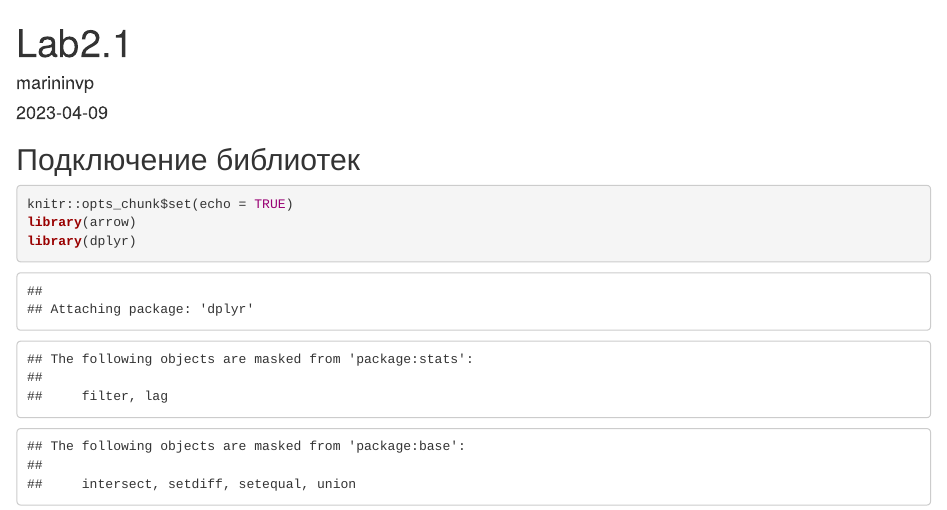
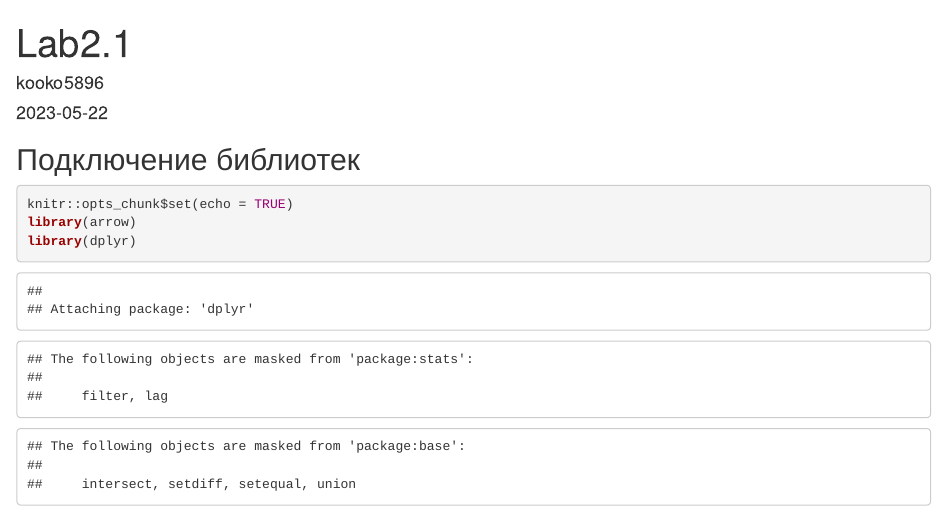
Before and after one commit to kooko5896/PTIIiMOIB, an R Markdown document (LAB1/LAB1.Rmd): the page in a window 1100 px wide, from its top. Rendered offline with R 4.5, knitr and Pandoc, with nearby package versions; some code elsewhere in the file could not run offline.

Commit message:
Update LAB1.Rmd

```diff
--- a/LAB1/LAB1.Rmd
+++ b/LAB1/LAB1.Rmd
@@ -1,7 +1,7 @@
 ---
 title: "Lab2.1"
-author: "marininvp"
-date: "2023-04-09"
+author: "kooko5896"
+date: "2023-05-22"
 output: html_document
 ---
 ## Подключение библиотек
```
